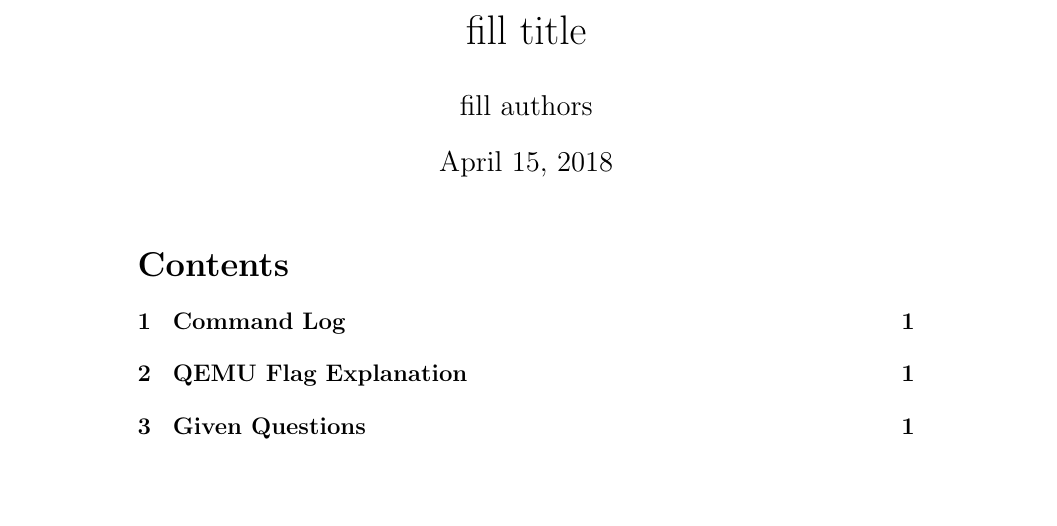
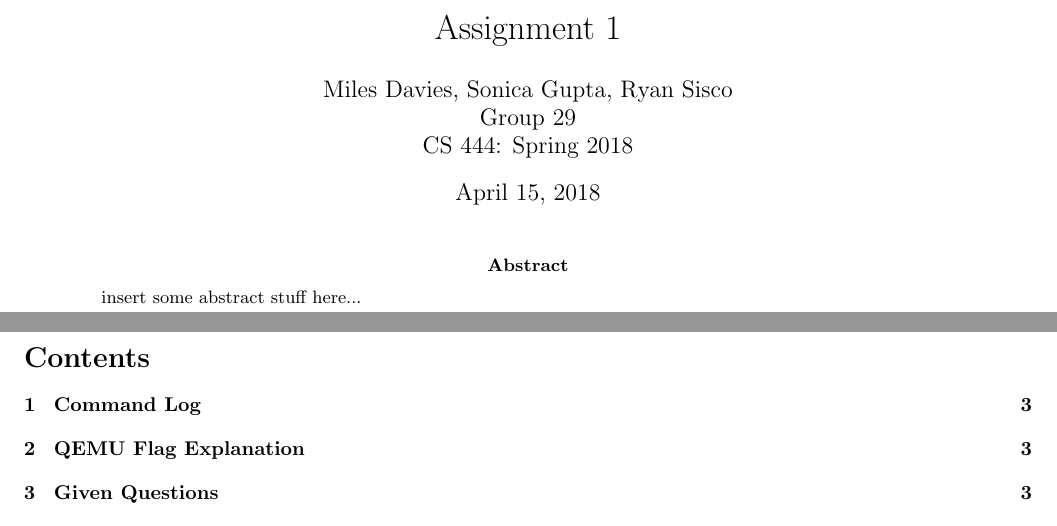
Before and after one commit to guptaso/assignment1, a LaTeX paper (assign1-writeup.tex): part of page 1 of 2 before the commit and two parts of pages 1 and 2 of 3 after it, the two joined at a grey line, cut at the place of the change, the shorter picture padded with empty space. Compiled offline with pdfLaTeX.

Commit message:
finished formatting skeleton, reflects req.

```diff
--- a/assign1-writeup.tex
+++ b/assign1-writeup.tex
@@ -1,3 +0,0 @@
-\documentclass[12pt]{article}
-\title{fill title}
-\author{fill authors}
@@ -5,4 +12,15 @@
+\usepackage{setspace} \singlespacing
+
+\title{Assignment 1}
+\author{Miles Davies, Sonica Gupta, Ryan Sisco \\ Group 29 \\ CS 444: Spring 2018}
 
 \begin{document}
+
 \maketitle
+\begin{abstract}
+insert some abstract stuff here...
+\end{abstract}
+
+\newpage
+
 \tableofcontents
```
Also changed, not shown: assign1-writeup.tex (13 more changed lines).
